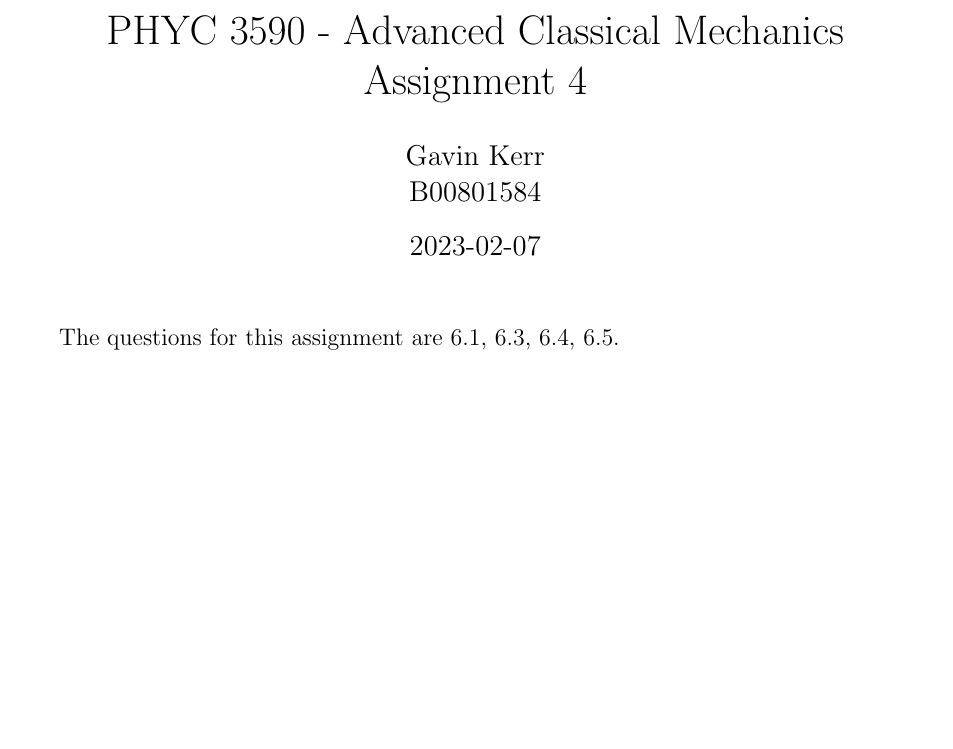
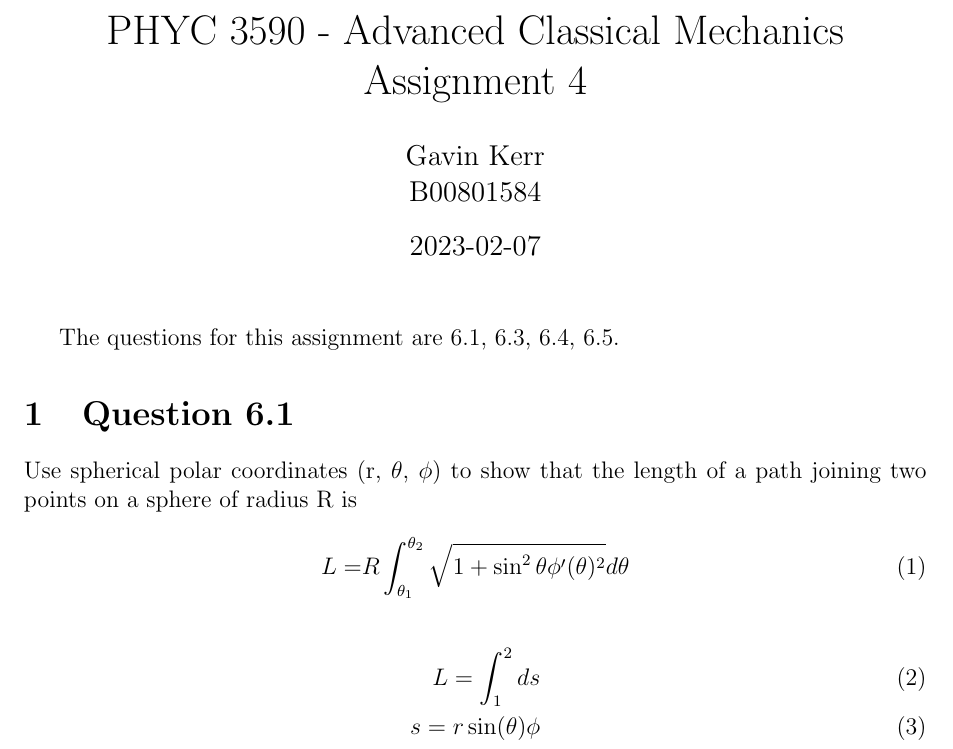
Before and after one commit to gkerr708/ACM, a LaTeX problem sheet (Assignments/Assignment 5/Assignment 5.tex): part of the page, cut so that both start at the same text, the shorter picture padded with empty space. Compiled offline with pdfLaTeX.

Commit message:
Working on assignment 5

```diff
--- a/Assignments/Assignment 5/Assignment 5.tex
+++ b/Assignments/Assignment 5/Assignment 5.tex
@@ -15,6 +15,35 @@
 \maketitle
 The questions for this assignment are 6.1, 6.3, 6.4, 6.5.
 
+\section{Question 6.1}
+Use spherical polar coordinates (r, $\theta$, $\phi$) to show that the length of a path joining two points on a
+sphere of radius R is
+\begin{align}
+L =& R\int_{\theta_1}^{\theta_2}\sqrt{1+\sin^2\theta\phi'(\theta)^2}d\theta
+\end{align}
+\begin{align}
+L = \int_1^2ds
+\\
+s = r\sin(\theta) \phi
+\end{align}
+
+
+
+
+
+
+
+
+
+
+
+
+
+
+
+
+
+
 
 
 
```
Also changed, not shown: Assignments/Assignment 5/Assignment 5.pdf, 3 other files.
